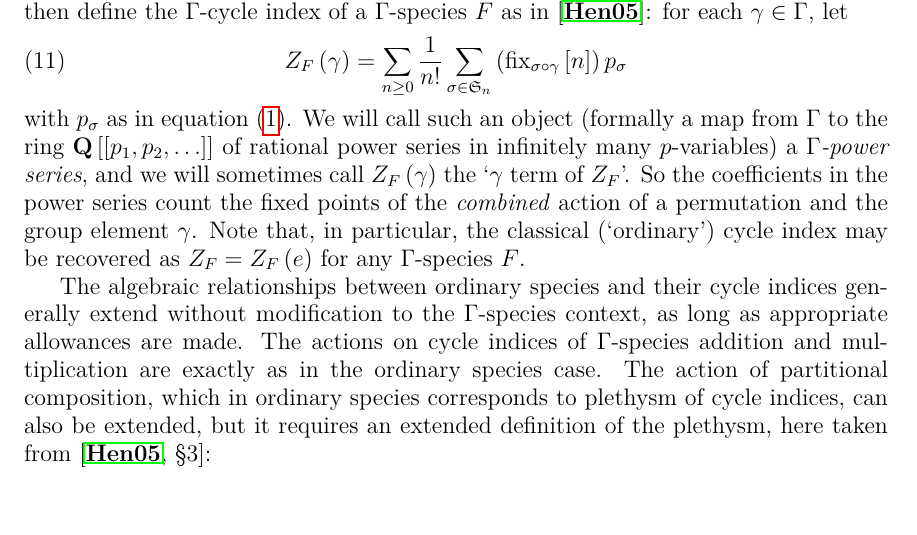
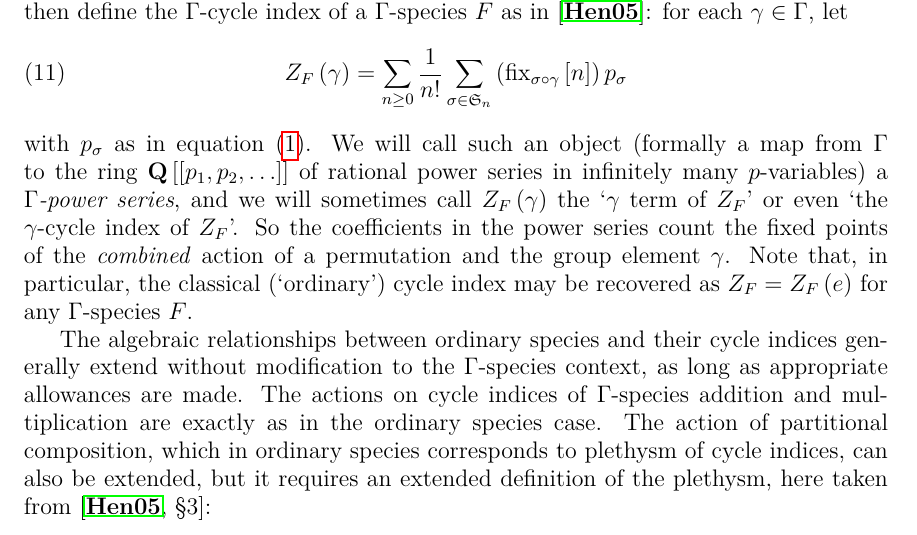
Before and after one commit to againerdewar/thesis, a LaTeX thesis (argthesis.tex): part of page 13 of 39, cut so that both start at the same text, the shorter picture padded with empty space. Compiled offline with pdfLaTeX.

Commit message:
Add explication of term `gamma-cycle index' in quotient species section.

```diff
--- a/argthesis.tex
+++ b/argthesis.tex
@@ -325,7 +325,7 @@ As an intermediate step to the computation of the cycle index associated to this
 We then define the $\Gamma$-cycle index of a $\Gamma$-species $F$ as in \cite{hend:specfield}: for each $\gamma \in \Gamma$, let
 \begin{equation} Z_{F} \pbrac{\gamma} = \sum_{n \geq 0} \frac{1}{n!} \sum_{\sigma \in \mathfrak{S}_{n}} \pbrac{\fix_{\sigma \circ \gamma} \sbrac{n}} p_{\sigma} \label{eq:gcycinddef} \end{equation}
 with $p_{\sigma}$ as in equation \eqref{eq:cycinddef}.
-We will call such an object (formally a map from $\Gamma$ to the ring $\mathbf{Q} \sbrac{\sbrac{p_{1}, p_{2}, \dots}}$ of rational power series in infinitely many $p$-variables) a \emph{$\Gamma$-power series}, and we will sometimes call $Z_{F} \pbrac{\gamma}$ the `$\gamma$ term of $Z_{F}$'.
+We will call such an object (formally a map from $\Gamma$ to the ring $\mathbf{Q} \sbrac{\sbrac{p_{1}, p_{2}, \dots}}$ of rational power series in infinitely many $p$-variables) a \emph{$\Gamma$-power series}, and we will sometimes call $Z_{F} \pbrac{\gamma}$ the `$\gamma$ term of $Z_{F}$' or even `the $\gamma$-cycle index of $Z_{F}$'.
 So the coefficients in the power series count the fixed points of the \emph{combined} action of a permutation and the group element $\gamma$.
 Note that, in particular, the classical (`ordinary') cycle index may be recovered as $Z_{F} = Z_{F} \pbrac{e}$ for any $\Gamma$-species $F$.
 
```
